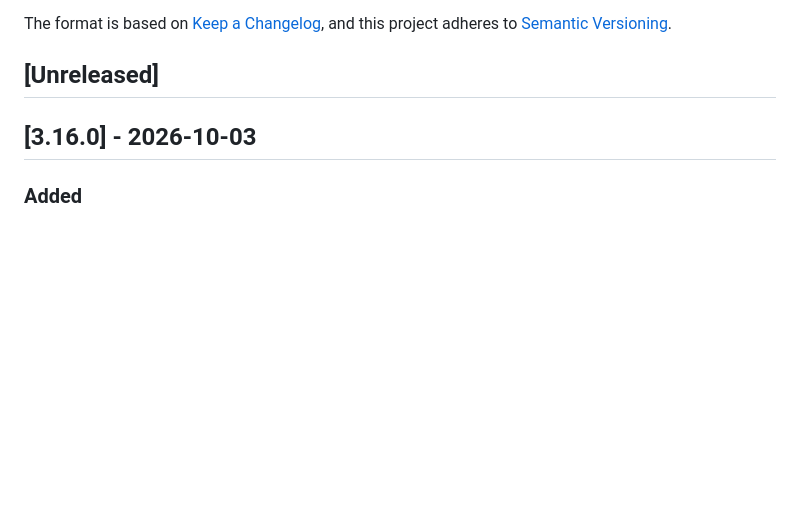
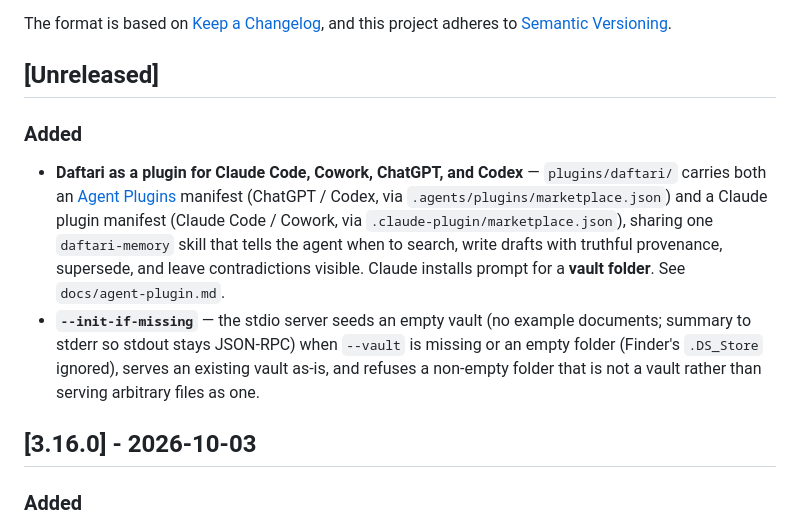
Before and after one commit to mavaali/daftari, a Markdown page: CHANGELOG.md, the part around the change. Drawn GitHub-style; blank space fills up the shorter version.

Commit message:
docs(changelog): plugin packages and --init-if-missing
Co-Authored-By: Claude Opus 5.5 (1M context) <noreply@anthropic.com>

```diff
--- a/CHANGELOG.md
+++ b/CHANGELOG.md
@@ -6,6 +6,11 @@ The format is based on [Keep a Changelog](https://keepachangelog.com/en/1.1.0/),
 and this project adheres to [Semantic Versioning](https://semver.org/spec/v2.0.0.html).
 
 ## [Unreleased]
+
+### Added
+
+- **Daftari as a plugin for Claude Code, Cowork, ChatGPT, and Codex** — `plugins/daftari/` carries both an [Agent Plugins](https://agent-plugins.org) manifest (ChatGPT / Codex, via `.agents/plugins/marketplace.json`) and a Claude plugin manifest (Claude Code / Cowork, via `.claude-plugin/marketplace.json`), sharing one `daftari-memory` skill that tells the agent when to search, write drafts with truthful provenance, supersede, and leave contradictions visible. Claude installs prompt for a **vault folder**. See `docs/agent-plugin.md`.
+- **`--init-if-missing`** — the stdio server seeds an empty vault (no example documents; summary to stderr so stdout stays JSON-RPC) when `--vault` is missing or an empty folder (Finder's `.DS_Store` ignored), serves an existing vault as-is, and refuses a non-empty folder that is not a vault rather than serving arbitrary files as one.
 
 ## [3.16.0] - 2026-10-03
 
```
